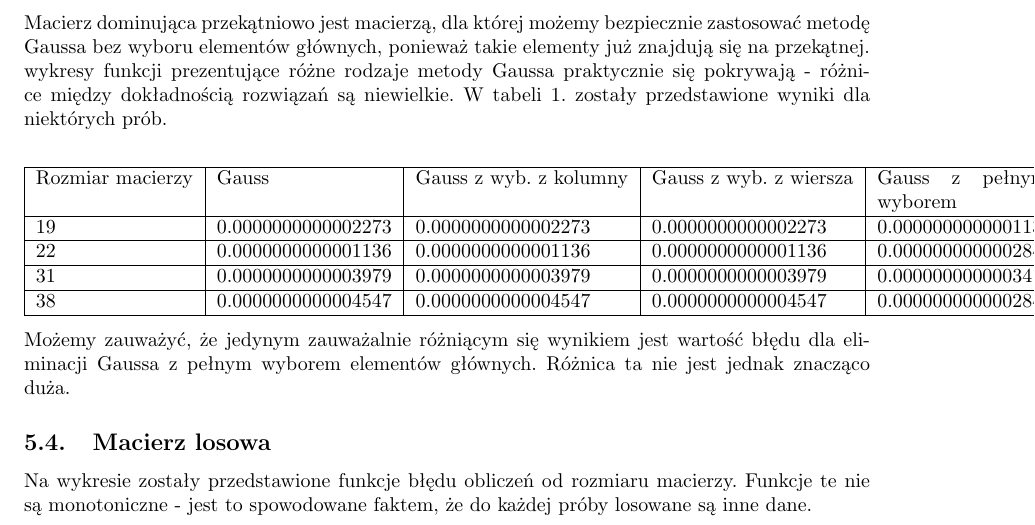
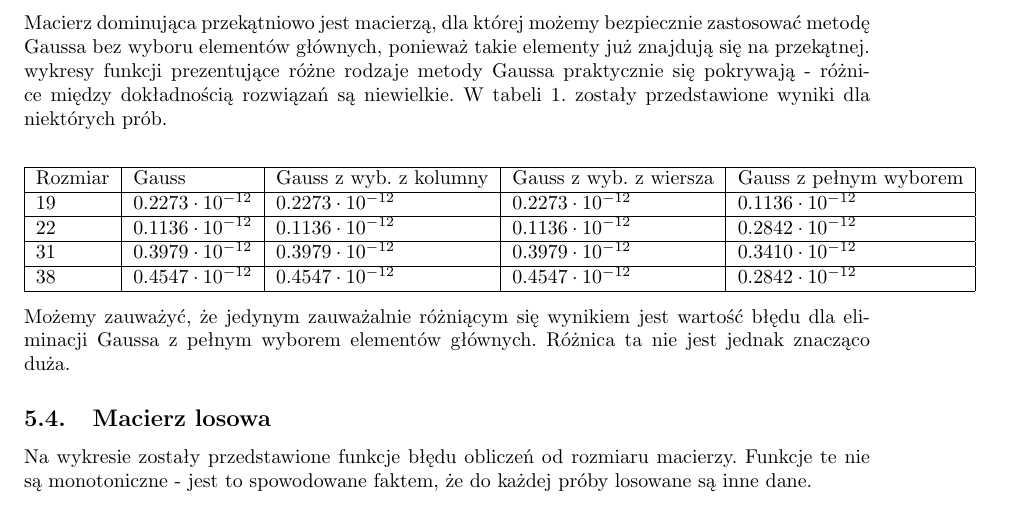
Before and after one commit to niczka/Gauss, a LaTeX document (doc/sprawozdanie.tex): part of page 6 of 8, cut so that both start at the same text. Compiled offline with pdfLaTeX.

```diff
--- a/doc/sprawozdanie.tex
+++ b/doc/sprawozdanie.tex
@@ -240,13 +240,13 @@
         \end{center}
         Macierz dominująca przekątniowo jest macierzą, dla której możemy bezpiecznie zastosować metodę Gaussa bez wyboru elementów głównych, ponieważ takie elementy już znajdują się na przekątnej. wykresy funkcji prezentujące różne rodzaje metody Gaussa praktycznie się pokrywają - różnice między dokładnością rozwiązań są niewielkie. W tabeli 1. zostały przedstawione wyniki dla niektórych prób.
         \begin{center}
-            \begin{tabular}{ | l | l | l | l | p{3cm} | }
+            \begin{tabular}{ | l | l | l | l | l | }
             \hline
-            Rozmiar macierzy & Gauss & Gauss z wyb. z kolumny & Gauss z wyb. z wiersza & Gauss z pełnym wyborem \\ \hline
-            19 & 0.0000000000002273 & 0.0000000000002273 & 0.0000000000002273 & 0.0000000000001136 \\ \hline
-            22 & 0.0000000000001136 & 0.0000000000001136 & 0.0000000000001136 & 0.0000000000002842 \\ \hline
-            31 & 0.0000000000003979 & 0.0000000000003979 & 0.0000000000003979 & 0.0000000000003410 \\ \hline
-            38 & 0.0000000000004547 & 0.0000000000004547 & 0.0000000000004547 & 0.0000000000002842 \\ \hline
+            Rozmiar & Gauss & Gauss z wyb. z kolumny & Gauss z wyb. z wiersza & Gauss z pełnym wyborem \\ \hline
+            19 & $0.2273 \cdot 10^{-12}$ & $0.2273 \cdot 10^{-12}$ & $0.2273 \cdot 10^{-12}$ & $0.1136 \cdot 10^{-12}$ \\ \hline
+            22 & $0.1136 \cdot 10^{-12}$ & $0.1136 \cdot 10^{-12}$ & $0.1136 \cdot 10^{-12}$ & $0.2842 \cdot 10^{-12}$ \\ \hline
+            31 & $0.3979 \cdot 10^{-12}$ & $0.3979 \cdot 10^{-12}$ & $0.3979 \cdot 10^{-12}$ & $0.3410 \cdot 10^{-12}$ \\ \hline
+            38 & $0.4547 \cdot 10^{-12}$ & $0.4547 \cdot 10^{-12}$ & $0.4547 \cdot 10^{-12}$ & $0.2842 \cdot 10^{-12}$ \\ \hline
             \end{tabular}
         \end{center}
         Możemy zauważyć, że jedynym zauważalnie różniącym się wynikiem jest wartość błędu dla eliminacji Gaussa z pełnym wyborem elementów głównych. Różnica ta nie jest jednak znacząco duża.
```
Also changed, not shown: doc/sprawozdanie.pdf, 1 other file.
